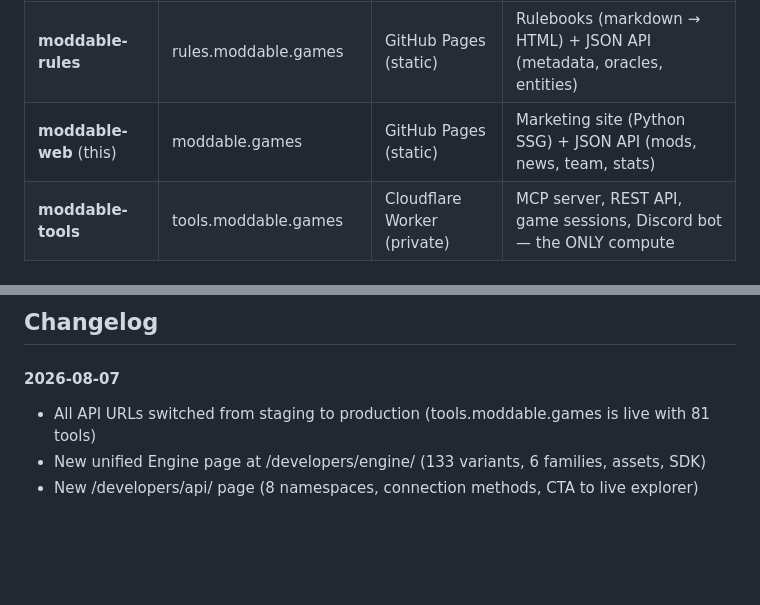
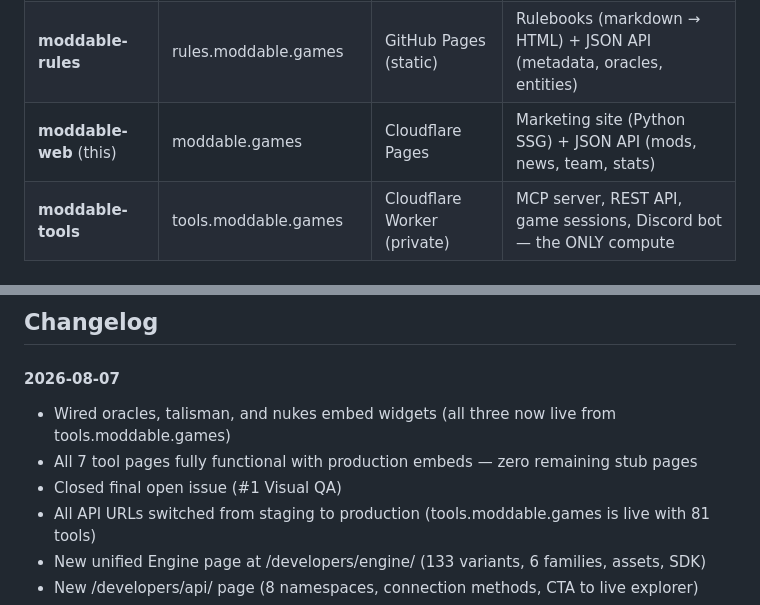
Before and after one commit to Moddable-Games/moddable-web, a Markdown page: README.md, 2 parts joined by grey strips. Rendered like a GitHub page; blank space fills up the shorter version.

Commit message:
docs: update changelog and fix hosting info for production launch
All embed widgets wired, zero open issues. Corrected moddable-web
hosting from GitHub Pages to Cloudflare Pages in architecture table.

```diff
--- a/README.md
+++ b/README.md
@@ -10,7 +10,7 @@ Static site generator for [moddable.games](https://moddable.games) — replaces
 |------|--------|---------|------|
 | **moddable-engine** | engine.moddable.games | GitHub Pages (static) | Game logic SDK (play modules, AI, validation) + asset galleries (pieces, boards, tiles) |
 | **moddable-rules** | rules.moddable.games | GitHub Pages (static) | Rulebooks (markdown → HTML) + JSON API (metadata, oracles, entities) |
-| **moddable-web** (this) | moddable.games | GitHub Pages (static) | Marketing site (Python SSG) + JSON API (mods, news, team, stats) |
+| **moddable-web** (this) | moddable.games | Cloudflare Pages | Marketing site (Python SSG) + JSON API (mods, news, team, stats) |
 | **moddable-tools** | tools.moddable.games | Cloudflare Worker (private) | MCP server, REST API, game sessions, Discord bot — the ONLY compute |
 
 ### Data flow
@@ -205,6 +205,9 @@ The goal is to move from client-rendered to server-built while changing as littl
 ## Changelog
 
 #### 2026-08-07
+- Wired oracles, talisman, and nukes embed widgets (all three now live from tools.moddable.games)
+- All 7 tool pages fully functional with production embeds — zero remaining stub pages
+- Closed final open issue (#1 Visual QA)
 - All API URLs switched from staging to production (tools.moddable.games is live with 81 tools)
 - New unified Engine page at /developers/engine/ (133 variants, 6 families, assets, SDK)
 - New /developers/api/ page (8 namespaces, connection methods, CTA to live explorer)
```
